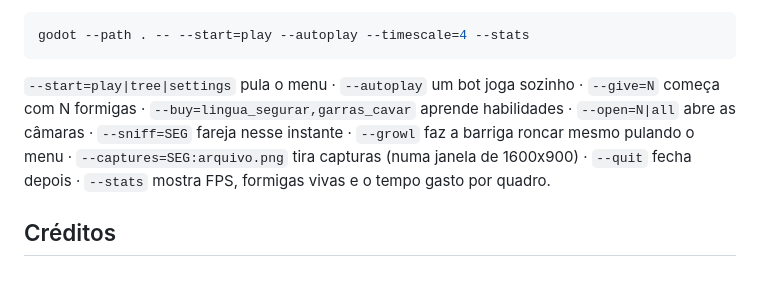
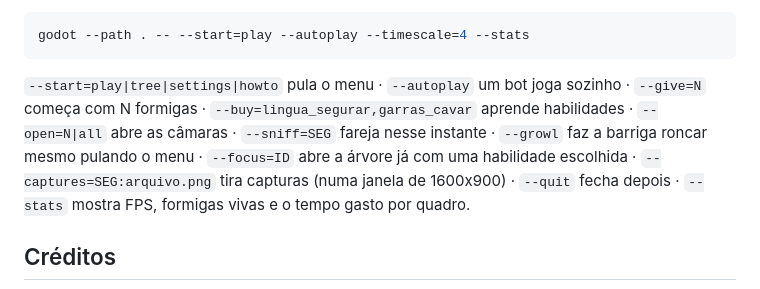
Before and after one commit to CaioLeonardoSch/anteater-simulator, a Markdown page: README.md, the part around one of its changes. Rendered like a GitHub page.

````diff
--- a/README.md
+++ b/README.md
@@ -197,10 +204,11 @@ Opções de teste (depois de `--` na linha de comando do Godot):
 godot --path . -- --start=play --autoplay --timescale=4 --stats
 ```
 
-`--start=play|tree|settings` pula o menu · `--autoplay` um bot joga sozinho ·
+`--start=play|tree|settings|howto` pula o menu · `--autoplay` um bot joga sozinho ·
 `--give=N` começa com N formigas · `--buy=lingua_segurar,garras_cavar` aprende
 habilidades · `--open=N|all` abre as câmaras · `--sniff=SEG` fareja nesse
 instante · `--growl` faz a barriga roncar mesmo pulando o menu ·
+`--focus=ID` abre a árvore já com uma habilidade escolhida ·
 `--captures=SEG:arquivo.png` tira
 capturas (numa janela de 1600x900) · `--quit` fecha depois · `--stats` mostra
 FPS, formigas vivas e o tempo gasto por quadro.
````
Also changed, not shown: other parts of README.md (+13 -6 lines), docs/DESIGN.md (+32 -13 lines), docs/screenshots/arvore.jpg.
